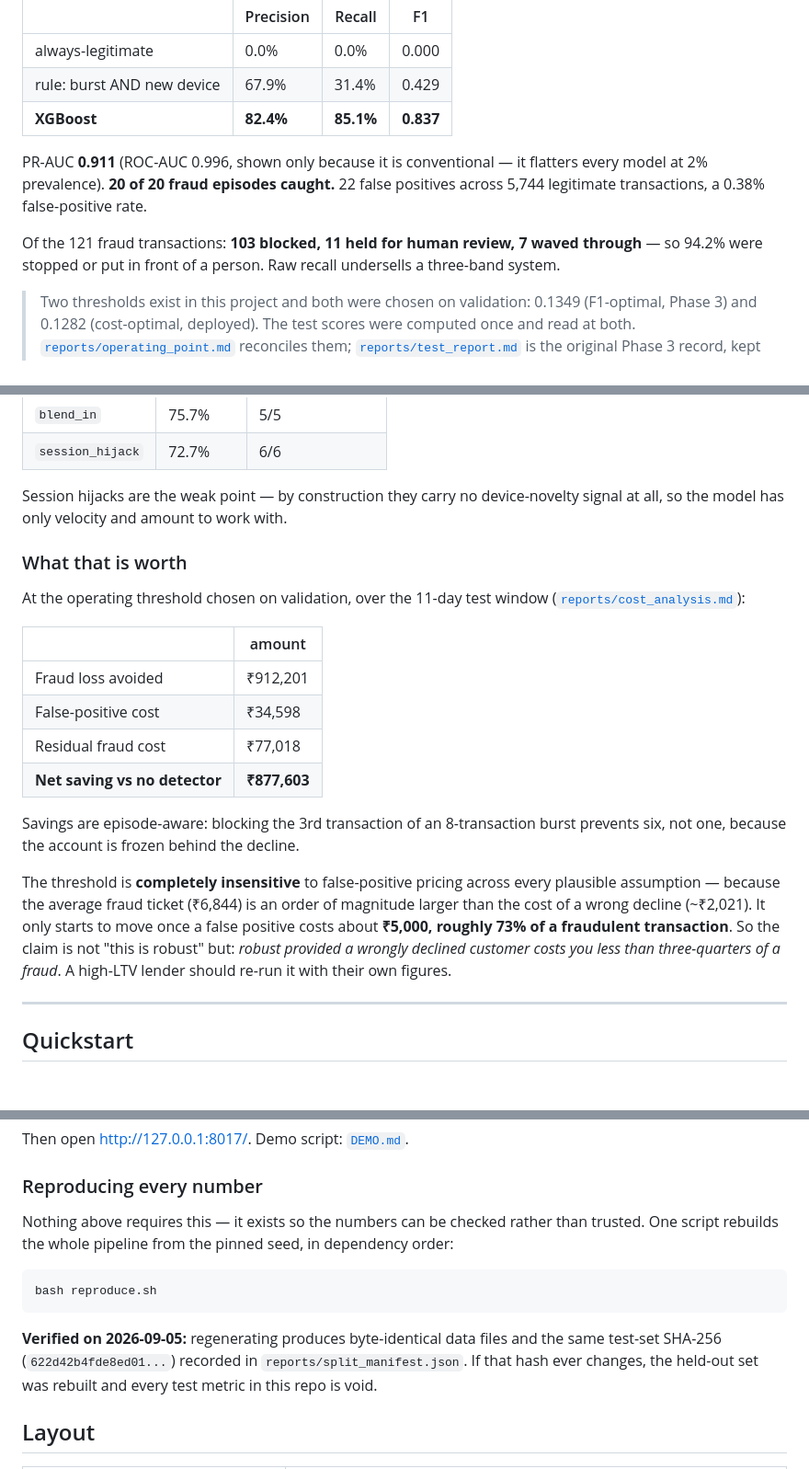
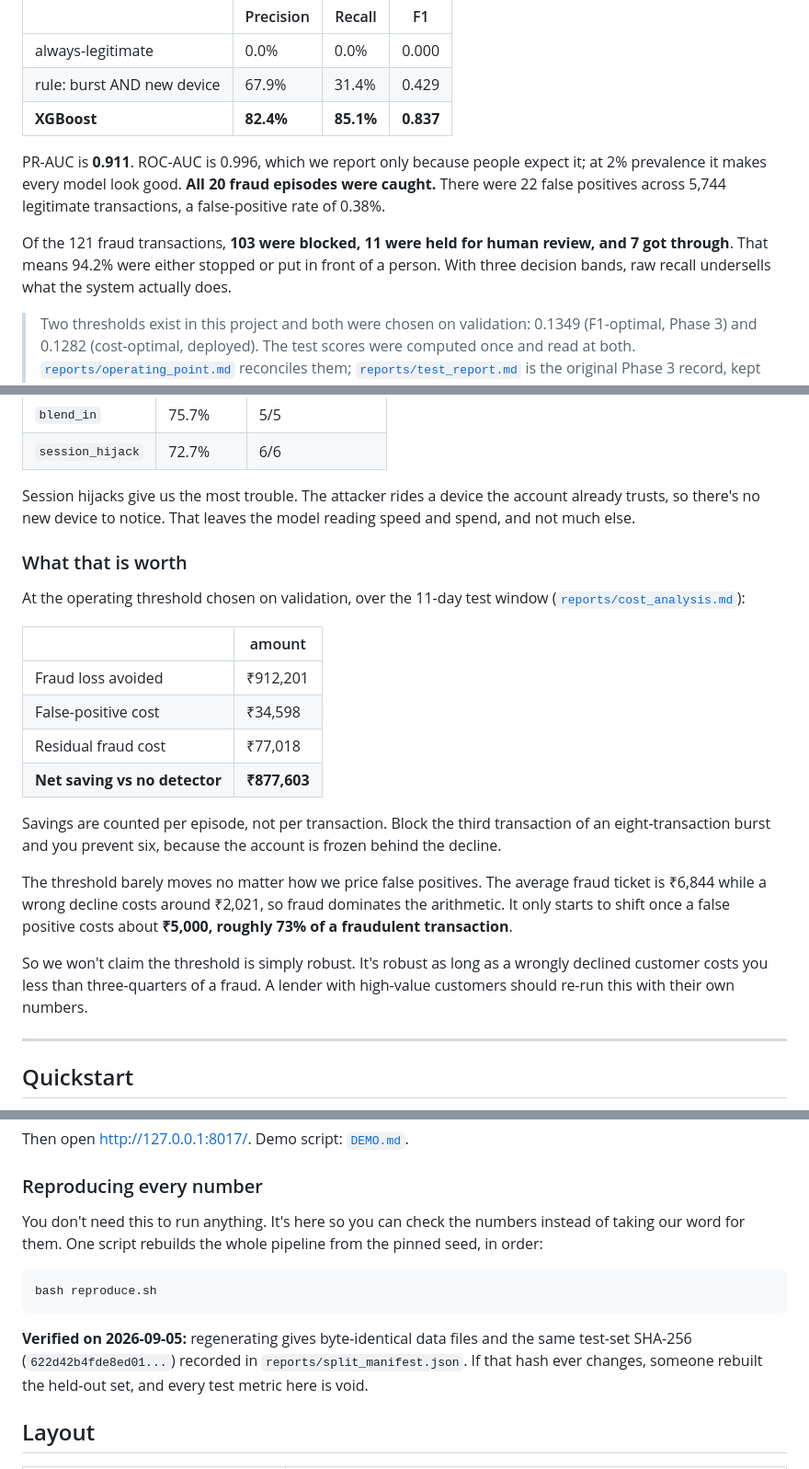
Before and after one commit to Purvansh09/Fraud_Spike_Detector, a Markdown page: README.md, 3 parts joined by grey strips. Shown at 92% size. GitHub-like rendering; blank space fills up the shorter version.

````diff
--- a/README.md
+++ b/README.md
@@ -20,12 +20,13 @@ deployed threshold (0.1282, chosen on validation in Phase 4).
 | rule: burst AND new device | 67.9% | 31.4% | 0.429 |
 | **XGBoost** | **82.4%** | **85.1%** | **0.837** |
 
-PR-AUC **0.911** (ROC-AUC 0.996, shown only because it is conventional — it flatters every
-model at 2% prevalence). **20 of 20 fraud episodes caught.** 22 false positives across 5,744
-legitimate transactions, a 0.38% false-positive rate.
+PR-AUC is **0.911**. ROC-AUC is 0.996, which we report only because people expect it; at 2%
+prevalence it makes every model look good. **All 20 fraud episodes were caught.** There were 22
+false positives across 5,744 legitimate transactions, a false-positive rate of 0.38%.
 
-Of the 121 fraud transactions: **103 blocked, 11 held for human review, 7 waved through** — so
-94.2% were stopped or put in front of a person. Raw recall undersells a three-band system.
+Of the 121 fraud transactions, **103 were blocked, 11 were held for human review, and 7 got
+through**. That means 94.2% were either stopped or put in front of a person. With three
+decision bands, raw recall undersells what the system actually does.
 
 > Two thresholds exist in this project and both were chosen on validation: 0.1349 (F1-optimal,
 > Phase 3) and 0.1282 (cost-optimal, deployed). The test scores were computed once and read at
@@ -42,8 +43,9 @@ Recall is not uniform across attack styles, and the average hides that:
 | `blend_in` | 75.7% | 5/5 |
 | `session_hijack` | 72.7% | 6/6 |
 
-Session hijacks are the weak point — by construction they carry no device-novelty signal at
-all, so the model has only velocity and amount to work with.
+Session hijacks give us the most trouble. The attacker rides a device the account already
+trusts, so there's no new device to notice. That leaves the model reading speed and spend, and
+not much else.
 
 ### What that is worth
 
@@ -57,15 +59,17 @@ At the operating threshold chosen on validation, over the 11-day test window
 | Residual fraud cost | ₹77,018 |
 | **Net saving vs no detector** | **₹877,603** |
 
-Savings are episode-aware: blocking the 3rd transaction of an 8-transaction burst prevents
-six, not one, because the account is frozen behind the decline.
+Savings are counted per episode, not per transaction. Block the third transaction of an
+eight-transaction burst and you prevent six, because the account is frozen behind the decline.
 
-The threshold is **completely insensitive** to false-positive pricing across every plausible
-assumption — because the average fraud ticket (₹6,844) is an order of magnitude larger than
-the cost of a wrong decline (~₹2,021). It only starts to move once a false positive costs
-about **₹5,000, roughly 73% of a fraudulent transaction**. So the claim is not "this is
-robust" but: *robust provided a wrongly declined customer costs you less than three-quarters
-of a fraud*. A high-LTV lender should re-run it with their own figures.
+The threshold barely moves no matter how we price false positives. The average fraud ticket is
+₹6,844 while a wrong decline costs around ₹2,021, so fraud dominates the arithmetic. It only
+starts to shift once a false positive costs about **₹5,000, roughly 73% of a fraudulent
+transaction**.
+
+So we won't claim the threshold is simply robust. It's robust as long as a wrongly declined
+customer costs you less than three-quarters of a fraud. A lender with high-value customers
+should re-run this with their own numbers.
 
 ---
 
@@ -85,16 +89,17 @@ Then open <http://127.0.0.1:8017/>. Demo script: [`DEMO.md`](DEMO.md).
 
 ### Reproducing every number
 
-Nothing above requires this — it exists so the numbers can be checked rather than trusted.
-One script rebuilds the whole pipeline from the pinned seed, in dependency order:
+You don't need this to run anything. It's here so you can check the numbers instead of
+taking our word for them. One script rebuilds the whole pipeline from the pinned seed, in
+order:
 
 ```bash
 bash reproduce.sh
 ```
 
-**Verified on 2026-09-05:** regenerating produces byte-identical data files and the same
-test-set SHA-256 (`622d42b4fde8ed01...`) recorded in `reports/split_manifest.json`. If that
-hash ever changes, the held-out set was rebuilt and every test metric in this repo is void.
+**Verified on 2026-09-05:** regenerating gives byte-identical data files and the same test-set
+SHA-256 (`622d42b4fde8ed01...`) recorded in `reports/split_manifest.json`. If that hash ever
+changes, someone rebuilt the held-out set, and every test metric here is void.
 
 ## Layout
 
````
Also changed, not shown: other parts of README.md (+44 -43 lines).
